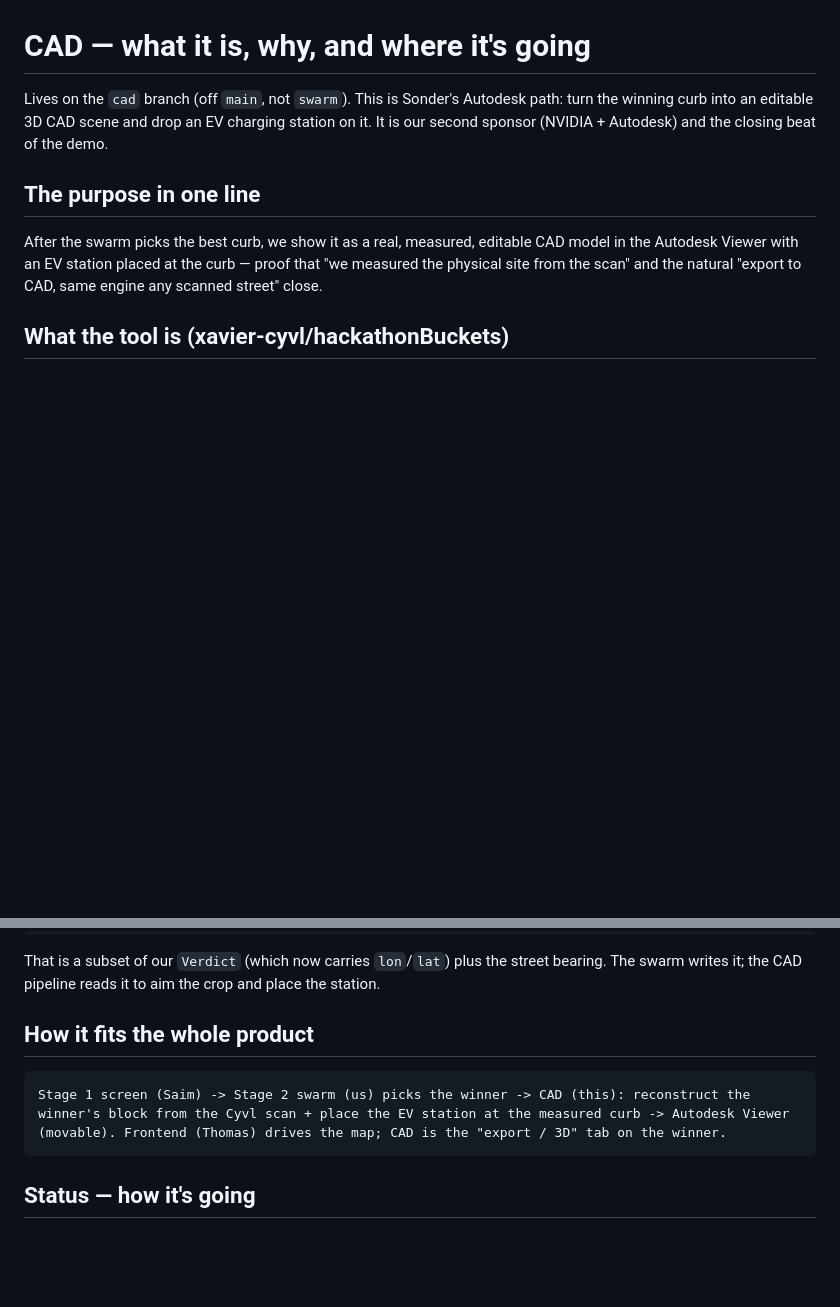
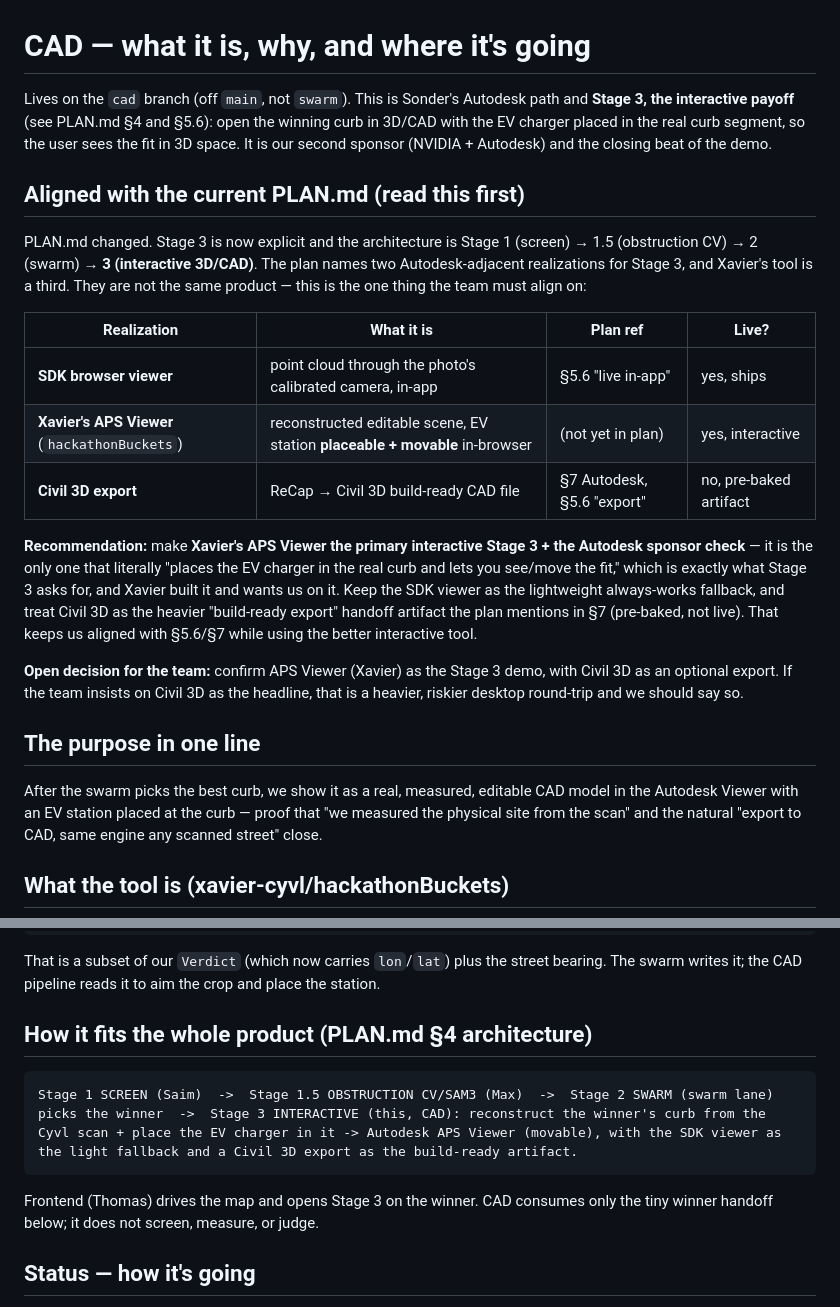
Before and after one commit to Smokeybear10/CVYLHACK, a Markdown page: docs/CAD.md, 2 parts joined by grey strips. Rendered like a GitHub page; blank space fills up the shorter version.

Commit message:
Align CAD.md with updated PLAN.md (Stage 3 interactive + Autodesk path)
- map Xavier's APS Viewer tool onto the new Stage 3 INTERACTIVE
- reconcile the three Autodesk realizations (SDK viewer / APS Viewer / Civil 3D),
  recommend APS Viewer as primary + flag the one open team decision
- update the product-fit diagram to the Stage 1 -> 1.5 -> 2 -> 3 architecture
- (merge of origin/main brought the latest PLAN.md: value-model + 3D/CAD clarifications)

Co-Authored-By: Claude Opus 4.8 (1M context) <noreply@anthropic.com>

````diff
--- a/docs/CAD.md
+++ b/docs/CAD.md
@@ -1,8 +1,33 @@
 # CAD — what it is, why, and where it's going
 
-Lives on the `cad` branch (off `main`, not `swarm`). This is Sonder's Autodesk path: turn the
-winning curb into an editable 3D CAD scene and drop an EV charging station on it. It is our second
+Lives on the `cad` branch (off `main`, not `swarm`). This is Sonder's Autodesk path and **Stage 3,
+the interactive payoff** (see PLAN.md §4 and §5.6): open the winning curb in 3D/CAD with the EV
+charger placed in the real curb segment, so the user sees the fit in 3D space. It is our second
 sponsor (NVIDIA + Autodesk) and the closing beat of the demo.
+
+## Aligned with the current PLAN.md (read this first)
+
+PLAN.md changed. Stage 3 is now explicit and the architecture is Stage 1 (screen) → 1.5
+(obstruction CV) → 2 (swarm) → **3 (interactive 3D/CAD)**. The plan names two Autodesk-adjacent
+realizations for Stage 3, and Xavier's tool is a third. They are not the same product — this is the
+one thing the team must align on:
+
+| Realization | What it is | Plan ref | Live? |
+|---|---|---|---|
+| **SDK browser viewer** | point cloud through the photo's calibrated camera, in-app | §5.6 "live in-app" | yes, ships |
+| **Xavier's APS Viewer** (`hackathonBuckets`) | reconstructed editable scene, EV station **placeable + movable** in-browser | (not yet in plan) | yes, interactive |
+| **Civil 3D export** | ReCap → Civil 3D build-ready CAD file | §7 Autodesk, §5.6 "export" | no, pre-baked artifact |
+
+**Recommendation:** make **Xavier's APS Viewer the primary interactive Stage 3 + the Autodesk
+sponsor check** — it is the only one that literally "places the EV charger in the real curb and lets
+you see/move the fit," which is exactly what Stage 3 asks for, and Xavier built it and wants us on
+it. Keep the SDK viewer as the lightweight always-works fallback, and treat Civil 3D as the
+heavier "build-ready export" handoff artifact the plan mentions in §7 (pre-baked, not live). That
+keeps us aligned with §5.6/§7 while using the better interactive tool.
+
+**Open decision for the team:** confirm APS Viewer (Xavier) as the Stage 3 demo, with Civil 3D as
+an optional export. If the team insists on Civil 3D as the headline, that is a heavier, riskier
+desktop round-trip and we should say so.
 
 ## The purpose in one line
 
@@ -100,13 +125,17 @@ The swarm already produces the winner. CAD needs a tiny json:
 That is a subset of our `Verdict` (which now carries `lon`/`lat`) plus the street bearing. The swarm
 writes it; the CAD pipeline reads it to aim the crop and place the station.
 
-## How it fits the whole product
+## How it fits the whole product (PLAN.md §4 architecture)
 
 ```
-Stage 1 screen (Saim) -> Stage 2 swarm (us) picks the winner -> CAD (this): reconstruct the
-winner's block from the Cyvl scan + place the EV station at the measured curb -> Autodesk Viewer
-(movable). Frontend (Thomas) drives the map; CAD is the "export / 3D" tab on the winner.
+Stage 1 SCREEN (Saim)  ->  Stage 1.5 OBSTRUCTION CV/SAM3 (Max)  ->  Stage 2 SWARM (swarm lane)
+picks the winner  ->  Stage 3 INTERACTIVE (this, CAD): reconstruct the winner's curb from the
+Cyvl scan + place the EV charger in it -> Autodesk APS Viewer (movable), with the SDK viewer as
+the light fallback and a Civil 3D export as the build-ready artifact.
 ```
+
+Frontend (Thomas) drives the map and opens Stage 3 on the winner. CAD consumes only the tiny
+winner handoff below; it does not screen, measure, or judge.
 
 ## Status — how it's going
 
````
